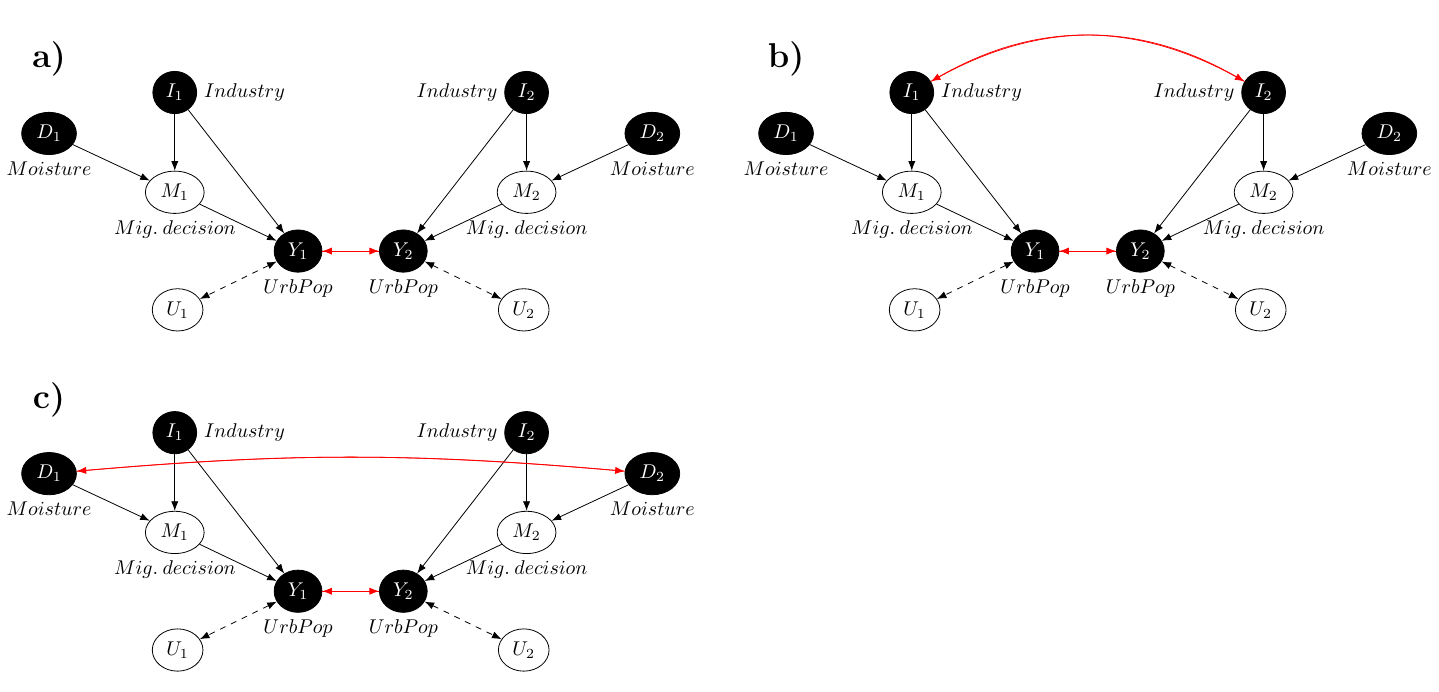
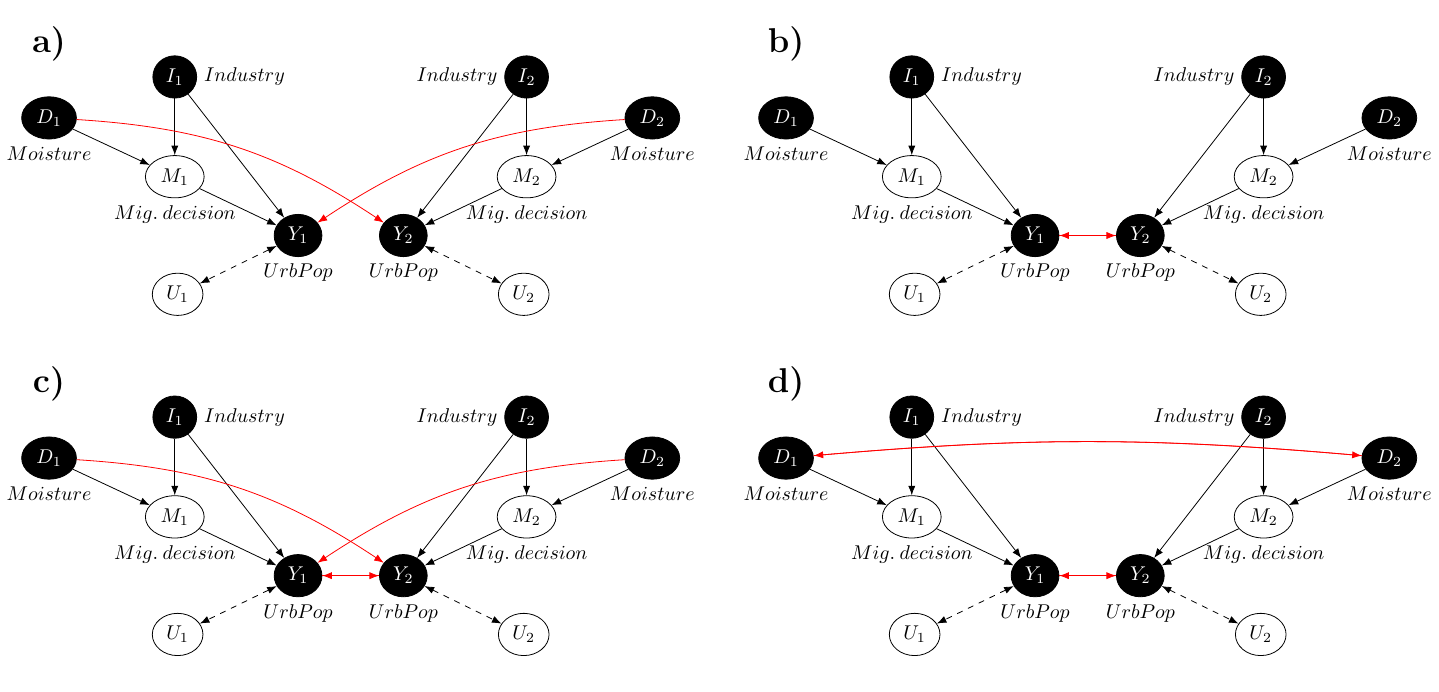
Before and after one commit to pcschreiber1/Henderson_2017_Replication, a LaTeX figure (material/Spatial_DAG_subgraphs.tex): the whole page. Compiled offline with pdfLaTeX.

```diff
--- a/material/Spatial_DAG_subgraphs.tex
+++ b/material/Spatial_DAG_subgraphs.tex
@@ -62,9 +62,9 @@
     \path (d2) edge (m2);
     \path[bidirected] (y2) edge[] (u2);
 
-    % connection Y1 and Y2
-    \path[red] (y1) edge (y2);
-    \path[red] (y2) edge (y1);
+    % connection D1 and D2
+    \path[red] (d1) edge[bend left=15] (y2);
+    \path[red] (d2) edge[bend right=15] (y1);
 
 	%Title
 	\node (background1) [above =of d1, yshift=-0.5cm] {\textbf{\LARGE{a)}}};
@@ -167,15 +164,69 @@
     \path (d6) edge (m6);
     \path[bidirected] (y6) edge[] (u6);
 
-    % connection D1 and D2
-    \path[red] (d5) edge[bend left=5] (d6);
-    \path[red] (d6) edge[bend right=5] (d5);
-
     % connection Y1 and Y2
     \path[red] (y5) edge (y6);
     \path[red] (y6) edge (y5);
+    \path[red] (d5) edge[bend left=15] (y6);
+    \path[red] (d6) edge[bend right=15] (y5);
 
 	%Title
 	\node (background1) [above =of d5, yshift=-0.5cm] {\textbf{\LARGE{c)}}};
+
+
+	    % ----------------------------------
+    %% d
+
+    % Unit 1
+    %%Background
+    %\draw [rotate=-7, white, fill=orange!20] (-4.2,0) ellipse (4cm and 3.7cm);
+    %\node (background1) at (-6,-0.5) {\textbf{\LARGE{Unit 1}}};
+
+    %%Nodes
+    \node[state, fill=black, text=white] (y7) at (12,-6) [label= below:$Urb Pop$] {$Y_1$};
+    \node[state] (m7) [above left =of y7, yshift=-0.5cm, xshift=-0.5cm, label= below:$Mig. \: decision$] {$M_1$};
+    \node[state, fill=black, text=white] (i7) [above =of m7, label= right:$Industry$] {$I_1$};
+    \node[state, fill=black, text=white] (d7) [above left =of m7, yshift=-0.5cm, xshift=-0.5cm, label= below:$Moisture$] {$D_1$};
+    \node[state] (u7) [below left =of y7, yshift=0.5cm, xshift=-0.5cm] {$U_1$};]
+
+    % Unit 2
+    %%Background
+    %\draw [rotate=7, white,fill=green!20] (4.05,0) ellipse (4cm and 3.7cm);
+    %\node (background1) at (6,-0.5) {\textbf{\LARGE{Unit 2}}};
+
+    %%Nodes
+    \node[state, fill=black, text=white] (y8) [right =of y7] [label= below:$Urb Pop$] {$Y_2$};
+    \node[state] (m8) [above right =of y8, yshift=-0.5cm, xshift=0.5cm, label= below:$Mig. \: decision$] {$M_2$};
+    \node[state, fill=black, text=white] (i8) [above =of m8, label= left:$Industry$] {$I_2$};
+    \node[state, fill=black, text=white] (d8) [above right =of m8, yshift=-0.5cm, xshift=0.5cm, label= below:$Moisture$] {$D_2$};
+    \node[state] (u8) [below right =of y8, yshift=0.5cm, xshift=0.5cm] {$U_2$};
+
+
+    % Directed edge
+    \path (m7) edge (y7);
+    \path (i7) edge (m7);
+    \path (i7) edge (y7);
+    \path (d7) edge (m7);
+    \path[bidirected] (y7) edge[] (u7);
+
+    % Directed edge
+    \path (m8) edge (y8);
+    \path (i8) edge (m8);
+    \path (i8) edge (y8);
+    \path (d8) edge (m8);
+    \path[bidirected] (y8) edge[] (u8);
+
+    % connection D1 and D2
+    \path[red] (d7) edge[bend left=5] (d8);
+    \path[red] (d8) edge[bend right=5] (d7);
+
+    % connection Y1 and Y2
+    \path[red] (y7) edge (y8);
+    \path[red] (y8) edge (y7);
+
+	%Title
+	\node (background1) [above =of d7, yshift=-0.5cm] {\textbf{\LARGE{d)}}};
+
+
 \end{tikzpicture}
 \end{document}
```
Also changed, not shown: material/2FE_DAG_1.tex (+6 -2 lines), material/2FE_DAG_1.png, material/Spatial_DAG_subgraphs.pdf, material/Spatial_DAG_subgraphs.png, material/Spatial_DAG_subgraphs.tex (3 more changed lines), 3 other files.
